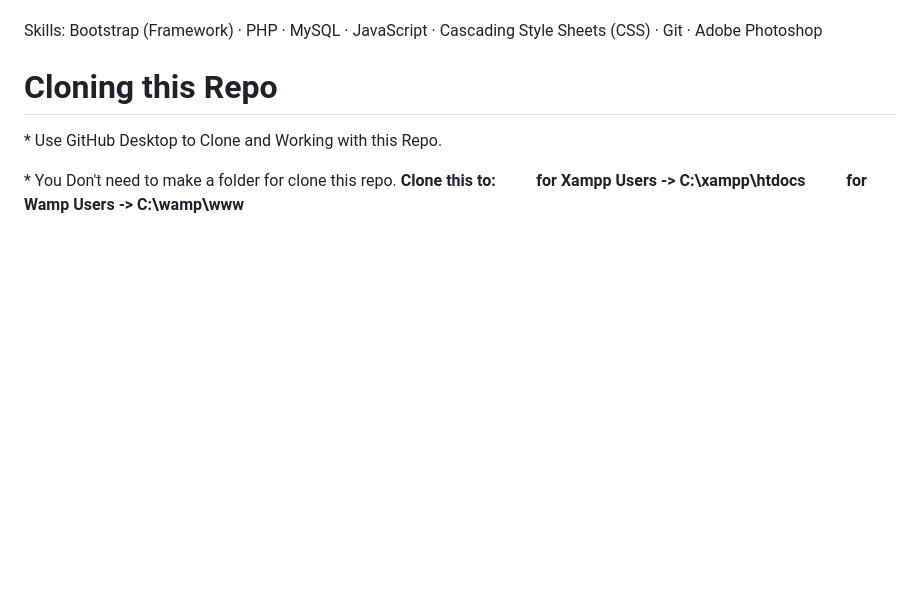
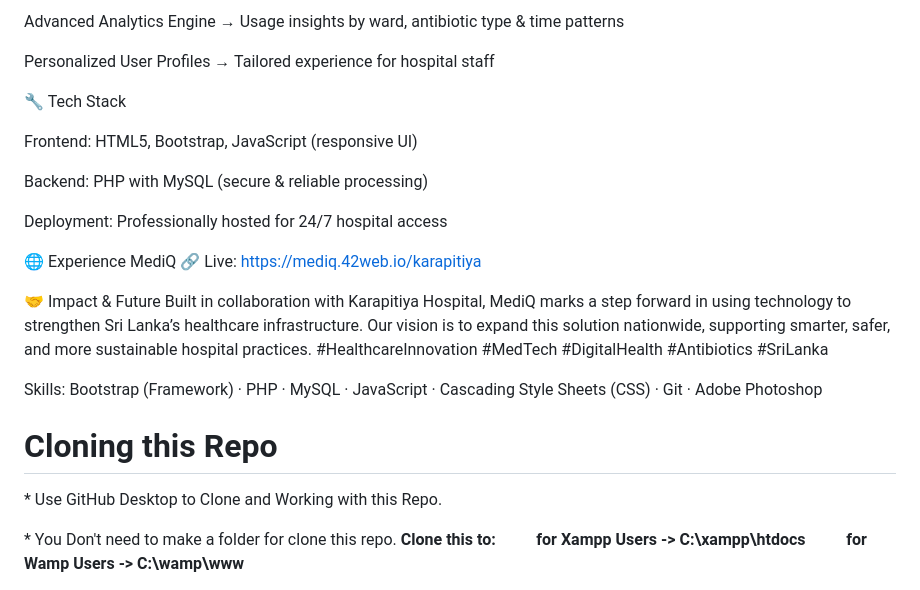
Before and after one commit to malitha-tishamal/Devlk-Team-MediQ-Antibiotic-Usage-Analyze-National-Hospital-Galle, a Markdown page: README.md, the part around one of its changes. Drawn GitHub-style; blank space fills up the shorter version.

Commit message:
Refactor README for clarity and remove duplicates
Removed duplicate content and improved formatting.

```diff
--- a/README.md
+++ b/README.md
@@ -44,3 +56,18 @@ Built in collaboration with Karapitiya Hospital, MediQ marks a step forward in u
+Advanced Analytics Engine → Usage insights by ward, antibiotic type & time patterns
+
+Personalized User Profiles → Tailored experience for hospital staff
+
+🔧 Tech Stack
+
+Frontend: HTML5, Bootstrap, JavaScript (responsive UI)
+
+Backend: PHP with MySQL (secure & reliable processing)
+
+Deployment: Professionally hosted for 24/7 hospital access
+
+🌐 Experience MediQ 🔗 Live: https://mediq.42web.io/karapitiya
+
+🤝 Impact & Future Built in collaboration with Karapitiya Hospital, MediQ marks a step forward in using technology to strengthen Sri Lanka’s healthcare infrastructure. Our vision is to expand this solution nationwide, supporting smarter, safer, and more sustainable hospital practices. #HealthcareInnovation #MedTech #DigitalHealth #Antibiotics #SriLanka
 
 Skills: Bootstrap (Framework) · PHP · MySQL · JavaScript · Cascading Style Sheets (CSS) · Git · Adobe Photoshop
 
```
Also changed, not shown: other parts of README.md (+14 -2 lines).
